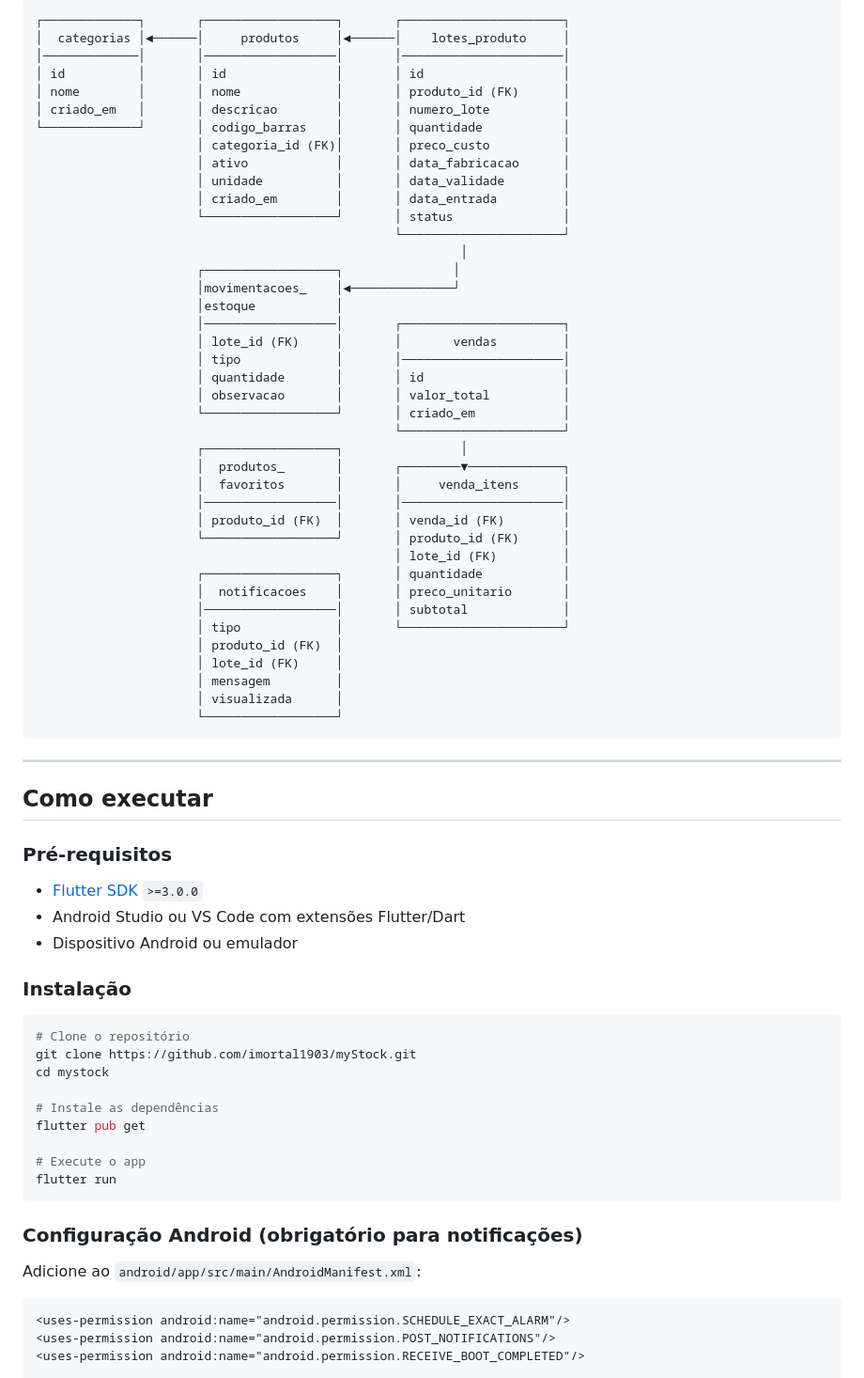
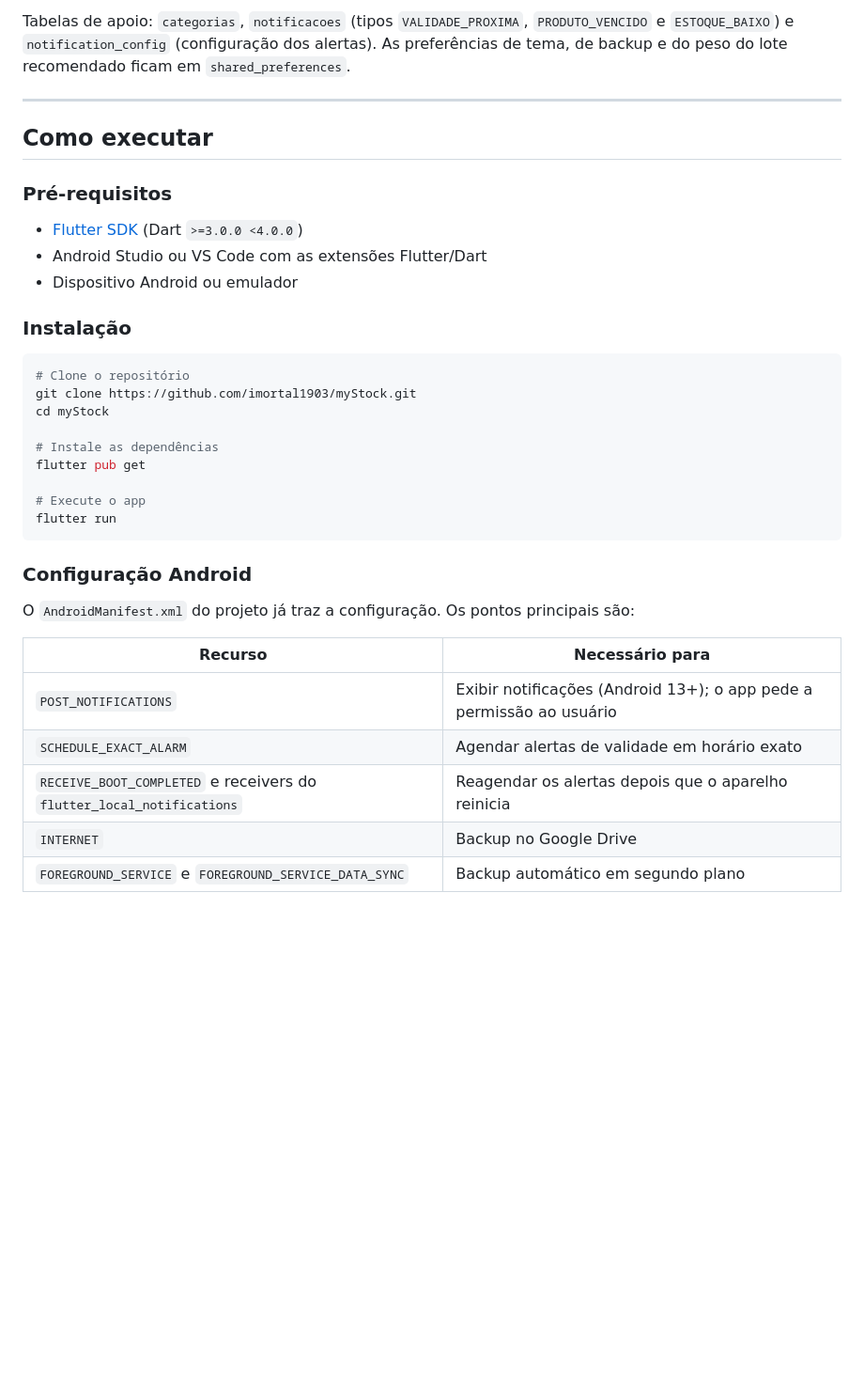
Before and after one commit to imortal1903/myStock, a Markdown page: README.md, the part around one of its changes. Shown at 94% size. GitHub-like rendering; blank space fills up the shorter version.

````diff
--- a/README.md
+++ b/README.md
@@ -110,54 +178,15 @@ O banco local utiliza **SQLite** via `sqflite`, compatível com Android.
 ```
-┌─────────────┐       ┌──────────────────┐       ┌──────────────────────┐
-│  categorias │◄──────│     produtos     │◄──────│    lotes_produto     │
-│─────────────│       │──────────────────│       │──────────────────────│
-│ id          │       │ id               │       │ id                   │
-│ nome        │       │ nome             │       │ produto_id (FK)      │
-│ criado_em   │       │ descricao        │       │ numero_lote          │
-└─────────────┘       │ codigo_barras    │       │ quantidade           │
-                      │ categoria_id (FK)│       │ preco_custo          │
-                      │ ativo            │       │ data_fabricacao      │
-                      │ unidade          │       │ data_validade        │
-                      │ criado_em        │       │ data_entrada         │
-                      └──────────────────┘       │ status               │
-                                                 └──────────────────────┘
-                                                          │
-                      ┌──────────────────┐               │
-                      │movimentacoes_    │◄──────────────┘
-                      │estoque           │
-                      │──────────────────│       ┌──────────────────────┐
-                      │ lote_id (FK)     │       │       vendas         │
-                      │ tipo             │       │──────────────────────│
-                      │ quantidade       │       │ id                   │
-                      │ observacao       │       │ valor_total          │
-                      └──────────────────┘       │ criado_em            │
-                                                 └──────────────────────┘
-                      ┌──────────────────┐                │
-                      │  produtos_       │       ┌────────▼─────────────┐
-                      │  favoritos       │       │     venda_itens      │
-                      │──────────────────│       │──────────────────────│
-                      │ produto_id (FK)  │       │ venda_id (FK)        │
-                      └──────────────────┘       │ produto_id (FK)      │
-                                                 │ lote_id (FK)         │
-                      ┌──────────────────┐       │ quantidade           │
-                      │  notificacoes    │       │ preco_unitario       │
-                      │──────────────────│       │ subtotal             │
-                      │ tipo             │       └──────────────────────┘
-                      │ produto_id (FK)  │
-                      │ lote_id (FK)     │
-                      │ mensagem         │
-                      │ visualizada      │
-                      └──────────────────┘
-```
+
+Tabelas de apoio: `categorias`, `notificacoes` (tipos `VALIDADE_PROXIMA`, `PRODUTO_VENCIDO` e `ESTOQUE_BAIXO`) e `notification_config` (configuração dos alertas). As preferências de tema, de backup e do peso do lote recomendado ficam em `shared_preferences`.
 
 ---
 
-##  Como executar
+## Como executar
 
 ### Pré-requisitos
 
-- [Flutter SDK](https://flutter.dev/docs/get-started/install) `>=3.0.0`
-- Android Studio ou VS Code com extensões Flutter/Dart
+- [Flutter SDK](https://docs.flutter.dev/get-started/install) (Dart `>=3.0.0 <4.0.0`)
+- Android Studio ou VS Code com as extensões Flutter/Dart
 - Dispositivo Android ou emulador
 
 ### Instalação
@@ -165,7 +194,7 @@ O banco local utiliza **SQLite** via `sqflite`, compatível com Android.
 ```bash
 # Clone o repositório
 git clone https://github.com/imortal1903/myStock.git
-cd mystock
+cd myStock
 
 # Instale as dependências
 flutter pub get
@@ -174,12 +203,15 @@ flutter pub get
 flutter run
 ```
 
-### Configuração Android (obrigatório para notificações)
+### Configuração Android
 
-Adicione ao `android/app/src/main/AndroidManifest.xml`:
+O `AndroidManifest.xml` do projeto já traz a configuração. Os pontos principais são:
 
-```xml
-<uses-permission android:name="android.permission.SCHEDULE_EXACT_ALARM"/>
-<uses-permission android:name="android.permission.POST_NOTIFICATIONS"/>
-<uses-permission android:name="android.permission.RECEIVE_BOOT_COMPLETED"/>
+| Recurso | Necessário para |
+|---|---|
+| `POST_NOTIFICATIONS` | Exibir notificações (Android 13+); o app pede a permissão ao usuário |
+| `SCHEDULE_EXACT_ALARM` | Agendar alertas de validade em horário exato |
+| `RECEIVE_BOOT_COMPLETED` e receivers do `flutter_local_notifications` | Reagendar os alertas depois que o aparelho reinicia |
+| `INTERNET` | Backup no Google Drive |
+| `FOREGROUND_SERVICE` e `FOREGROUND_SERVICE_DATA_SYNC` | Backup automático em segundo plano |
 
````
Also changed, not shown: other parts of README.md (+180 -114 lines).
